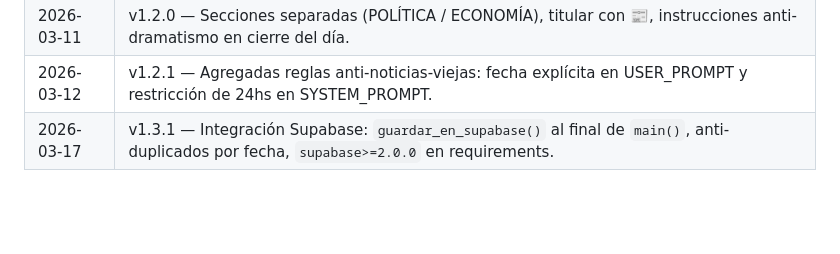
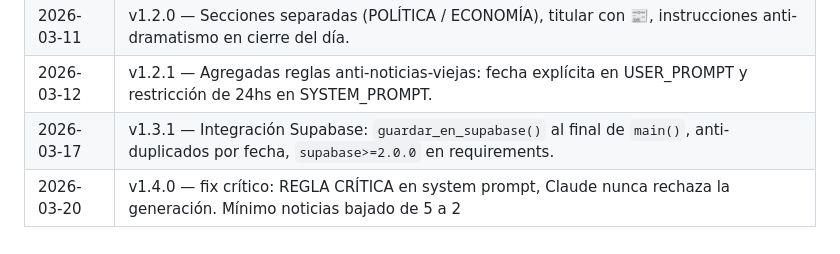
Before and after one commit to diegodefieth-hash/diegodefieth-docs, a Markdown page: bot-noticias/README.md, the part around the change. Drawn GitHub-style; blank space fills up the shorter version.

Commit message:
docs: bot-noticias v1.4.0 fix REGLA CRÍTICA

```diff
--- a/bot-noticias/README.md
+++ b/bot-noticias/README.md
@@ -220,3 +220,4 @@ grep -i supabase logs/bot_$(date +%Y%m%d).log
 | 2026-03-11 | v1.2.0 — Secciones separadas (POLÍTICA / ECONOMÍA), titular con 📰, instrucciones anti-dramatismo en cierre del día. |
 | 2026-03-12 | v1.2.1 — Agregadas reglas anti-noticias-viejas: fecha explícita en USER_PROMPT y restricción de 24hs en SYSTEM_PROMPT. |
 | 2026-03-17 | v1.3.1 — Integración Supabase: `guardar_en_supabase()` al final de `main()`, anti-duplicados por fecha, `supabase>=2.0.0` en requirements. |
+| 2026-03-20 | v1.4.0 — fix crítico: REGLA CRÍTICA en system prompt, Claude nunca rechaza la generación. Mínimo noticias bajado de 5 a 2 |
```
